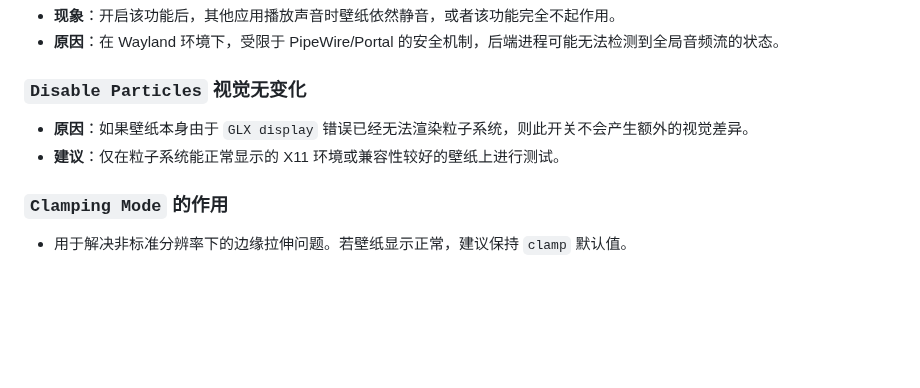
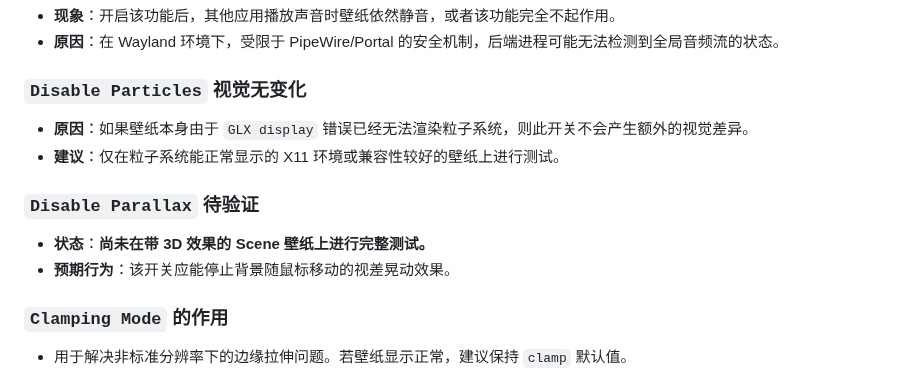
Before and after one commit to Suhoiyis/gui-for-linux-wallpaperengine, a Markdown page: docs/TROUBLESHOOTING.md, the part around the change. Rendered like a GitHub page; blank space fills up the shorter version.

Commit message:
docs: note that Disable Parallax is currently untested on 3D scenes

```diff
--- a/docs/TROUBLESHOOTING.md
+++ b/docs/TROUBLESHOOTING.md
@@ -31,6 +31,10 @@
 - **原因**：如果壁纸本身由于 `GLX display` 错误已经无法渲染粒子系统，则此开关不会产生额外的视觉差异。
 - **建议**：仅在粒子系统能正常显示的 X11 环境或兼容性较好的壁纸上进行测试。
 
+### `Disable Parallax` 待验证
+- **状态**：**尚未在带 3D 效果的 Scene 壁纸上进行完整测试。**
+- **预期行为**：该开关应能停止背景随鼠标移动的视差晃动效果。
+
 ### `Clamping Mode` 的作用
 - 用于解决非标准分辨率下的边缘拉伸问题。若壁纸显示正常，建议保持 `clamp` 默认值。
 
```
